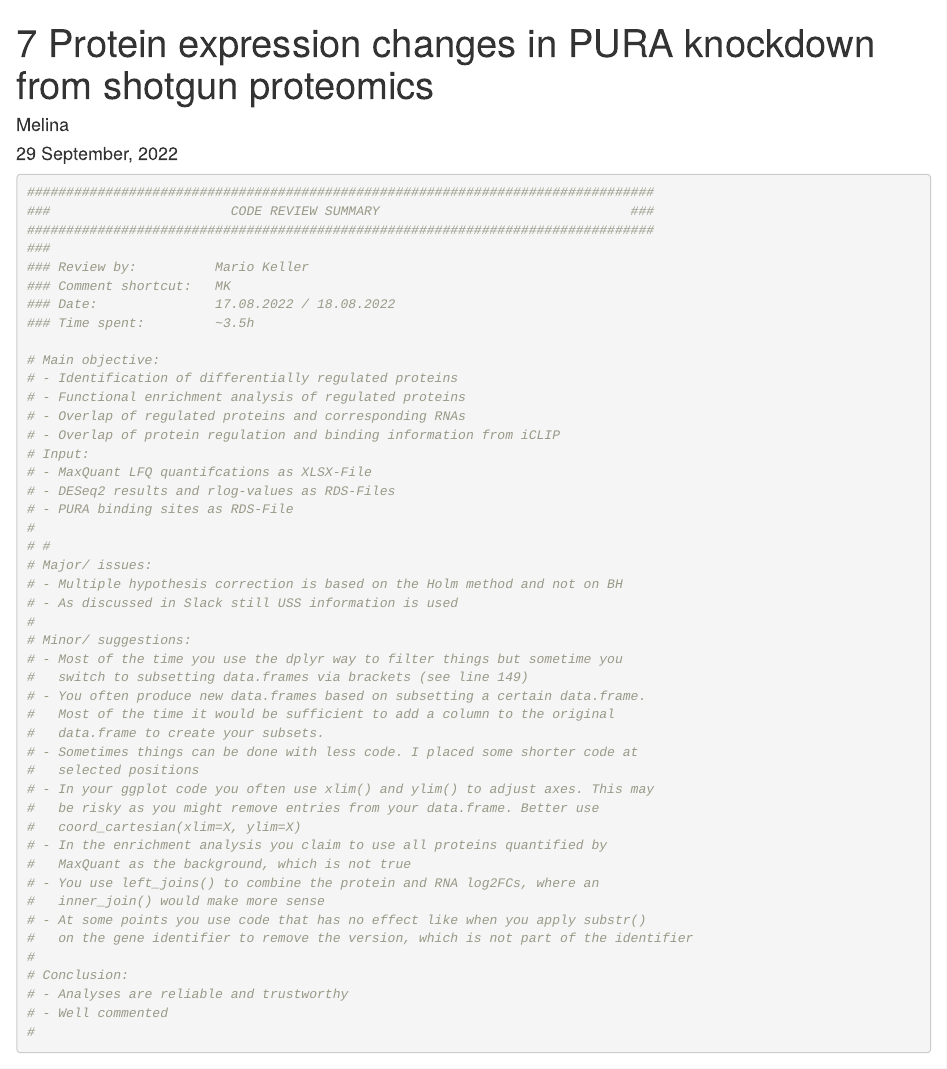
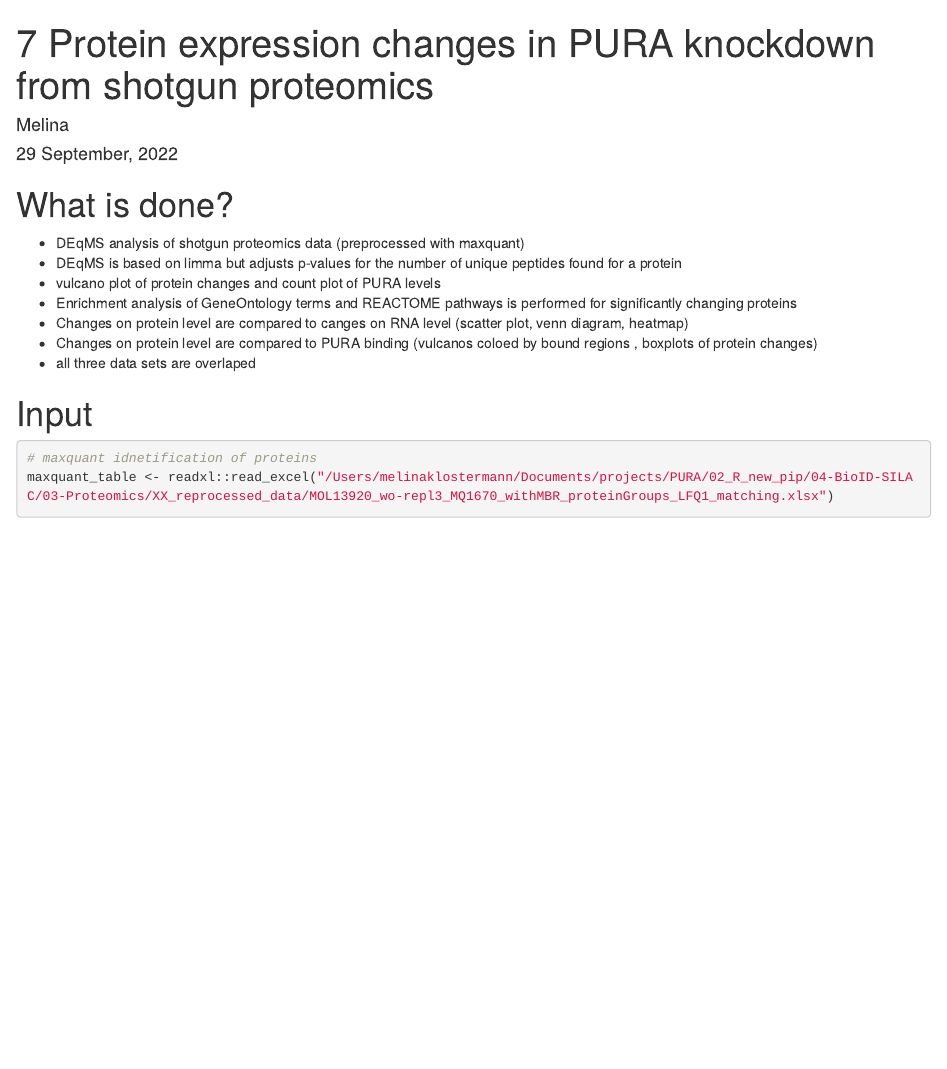
Before and after one commit to MelinaKlostermann/Molitor-et-al-2022, an R Markdown document (7_Proteomics_analysis.Rmd): the page in a window 1100 px wide, from its top. Rendered offline with R 4.5, knitr and Pandoc, with nearby package versions; drawn as R Markdown's standard HTML page in place of the format the file asks for; some code elsewhere in the file could not run offline.

Commit message:
revisited after code revision

````diff
--- a/7_Proteomics_analysis.Rmd
+++ b/7_Proteomics_analysis.Rmd
@@ -30,55 +30,6 @@ library(biomaRt)
 source("/Users/melinaklostermann/Documents/projects/PURA/02_R_new_pip/XX-helpful-chunks/theme_paper.R")
 outpath <- "/Users/melinaklostermann/Documents/projects/PURA/Molitor-et-al-2022/"
 
-```
-
-```{r}
-################################################################################
-###                       CODE REVIEW SUMMARY                                ###
-################################################################################
-###
-### Review by:          Mario Keller
-### Comment shortcut:   MK
-### Date:               17.08.2022 / 18.08.2022
-### Time spent:         ~3.5h
-
-# Main objective:
-# - Identification of differentially regulated proteins
-# - Functional enrichment analysis of regulated proteins
-# - Overlap of regulated proteins and corresponding RNAs
-# - Overlap of protein regulation and binding information from iCLIP
-# Input:
-# - MaxQuant LFQ quantifcations as XLSX-File
-# - DESeq2 results and rlog-values as RDS-Files
-# - PURA binding sites as RDS-File
-#
-# #
-# Major/ issues:
-# - Multiple hypothesis correction is based on the Holm method and not on BH
-# - As discussed in Slack still USS information is used
-#
-# Minor/ suggestions:
-# - Most of the time you use the dplyr way to filter things but sometime you
-#   switch to subsetting data.frames via brackets (see line 149)
-# - You often produce new data.frames based on subsetting a certain data.frame.
-#   Most of the time it would be sufficient to add a column to the original
-#   data.frame to create your subsets.
-# - Sometimes things can be done with less code. I placed some shorter code at
-#   selected positions
-# - In your ggplot code you often use xlim() and ylim() to adjust axes. This may
-#   be risky as you might remove entries from your data.frame. Better use
-#   coord_cartesian(xlim=X, ylim=X)
-# - In the enrichment analysis you claim to use all proteins quantified by
-#   MaxQuant as the background, which is not true
-# - You use left_joins() to combine the protein and RNA log2FCs, where an
-#   inner_join() would make more sense
-# - At some points you use code that has no effect like when you apply substr()
-#   on the gene identifier to remove the version, which is not part of the identifier
-#
-# Conclusion:
-# - Analyses are reliable and trustworthy
-# - Well commented
-#
 ```
 
 
````
Also changed, not shown: 3_Characterise_PURA_binding.Rmd (+6 -4 lines), 7_Proteomics_analysis.Rmd (6 more changed lines).
